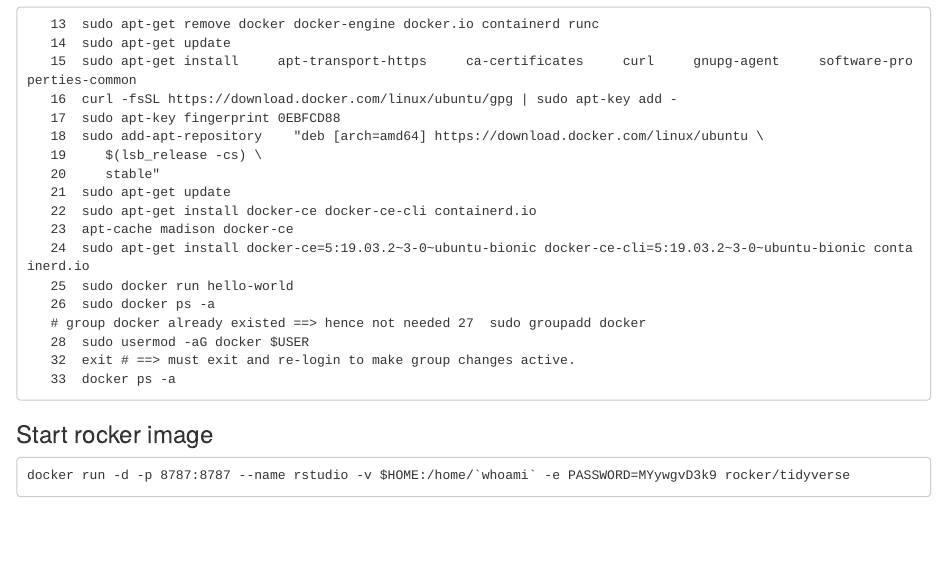
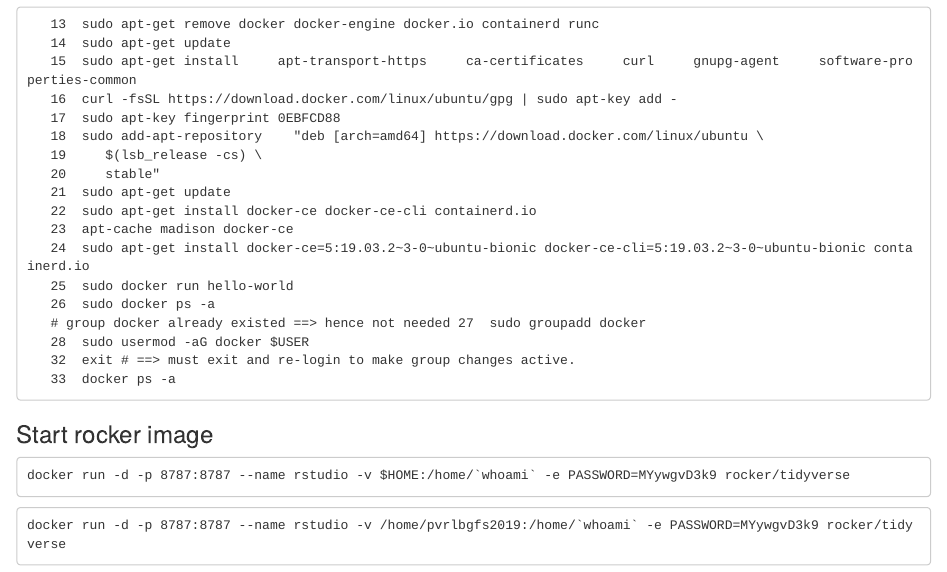
Before and after one commit to charlotte-ngs/LBGFS2019, an R Markdown document (misc/20190922_aws_get_started/20190922_getting_started_with_aws.Rmd): the page in a window 1100 px wide, from 710 px down. Rendered offline with R 4.5, knitr and Pandoc, with nearby package versions; some code elsewhere in the file could not run offline.

Commit message:
Added more material for student accounts

````diff
--- a/misc/20190922_aws_get_started/20190922_getting_started_with_aws.Rmd
+++ b/misc/20190922_aws_get_started/20190922_getting_started_with_aws.Rmd
@@ -64,3 +64,8 @@
 ```
 docker run -d -p 8787:8787 --name rstudio -v $HOME:/home/`whoami` -e PASSWORD=MYywgvD3k9 rocker/tidyverse
 ```
+
+
+```
+docker run -d -p 8787:8787 --name rstudio -v /home/pvrlbgfs2019:/home/`whoami` -e PASSWORD=MYywgvD3k9 rocker/tidyverse
+```
````
Also changed, not shown: 3 other files.
